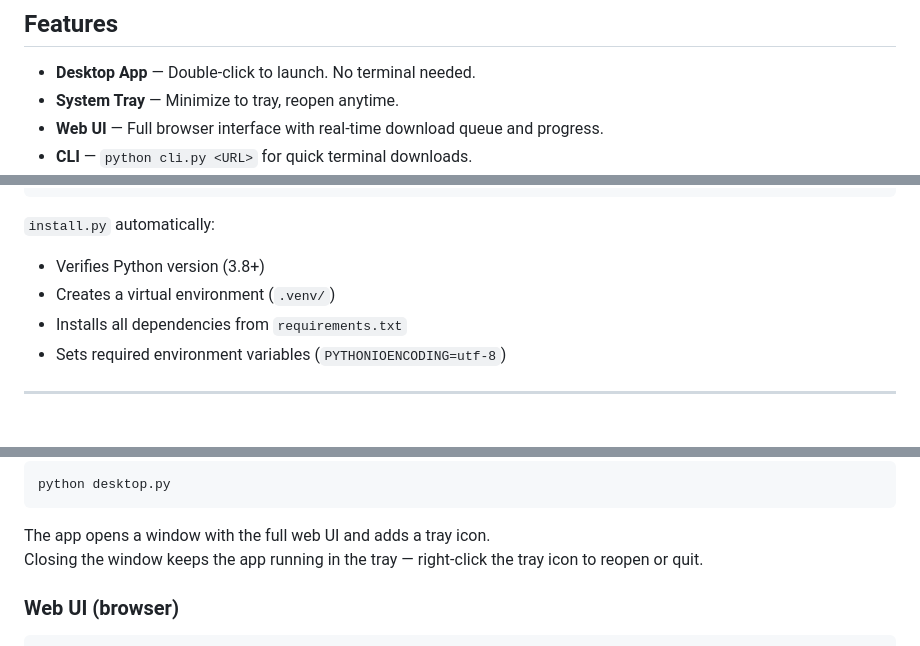
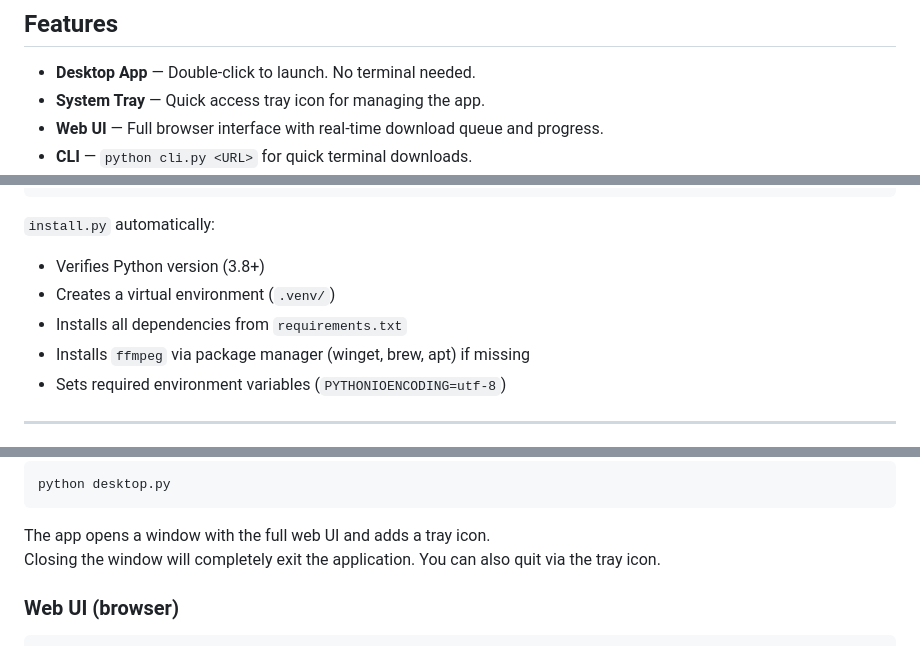
Before and after one commit to 5throck/QuickDL, a Markdown page: README.md, 3 parts joined by grey strips. GitHub-like rendering.

````diff
--- a/README.md
+++ b/README.md
@@ -13,7 +13,7 @@ A lightweight YouTube video downloader with a desktop app, system tray, web UI,
 ## Features
 
 - **Desktop App** — Double-click to launch. No terminal needed.
-- **System Tray** — Minimize to tray, reopen anytime.
+- **System Tray** — Quick access tray icon for managing the app.
 - **Web UI** — Full browser interface with real-time download queue and progress.
 - **CLI** — `python cli.py <URL>` for quick terminal downloads.
 - **Best Quality** — Automatically merges best video + audio into MP4 (requires ffmpeg).
@@ -46,6 +46,7 @@ python install.py
 - Verifies Python version (3.8+)
 - Creates a virtual environment (`.venv/`)
 - Installs all dependencies from `requirements.txt`
+- Installs `ffmpeg` via package manager (winget, brew, apt) if missing
 - Sets required environment variables (`PYTHONIOENCODING=utf-8`)
 
 ---
@@ -68,7 +69,7 @@ python desktop.py
 ```
 
 The app opens a window with the full web UI and adds a tray icon.
-Closing the window keeps the app running in the tray — right-click the tray icon to reopen or quit.
+Closing the window will completely exit the application. You can also quit via the tray icon.
 
 ### Web UI (browser)
 
````
Also changed, not shown: README_ko.md (+3 -2 lines), pr_body.md (added, +11 -0 lines).
